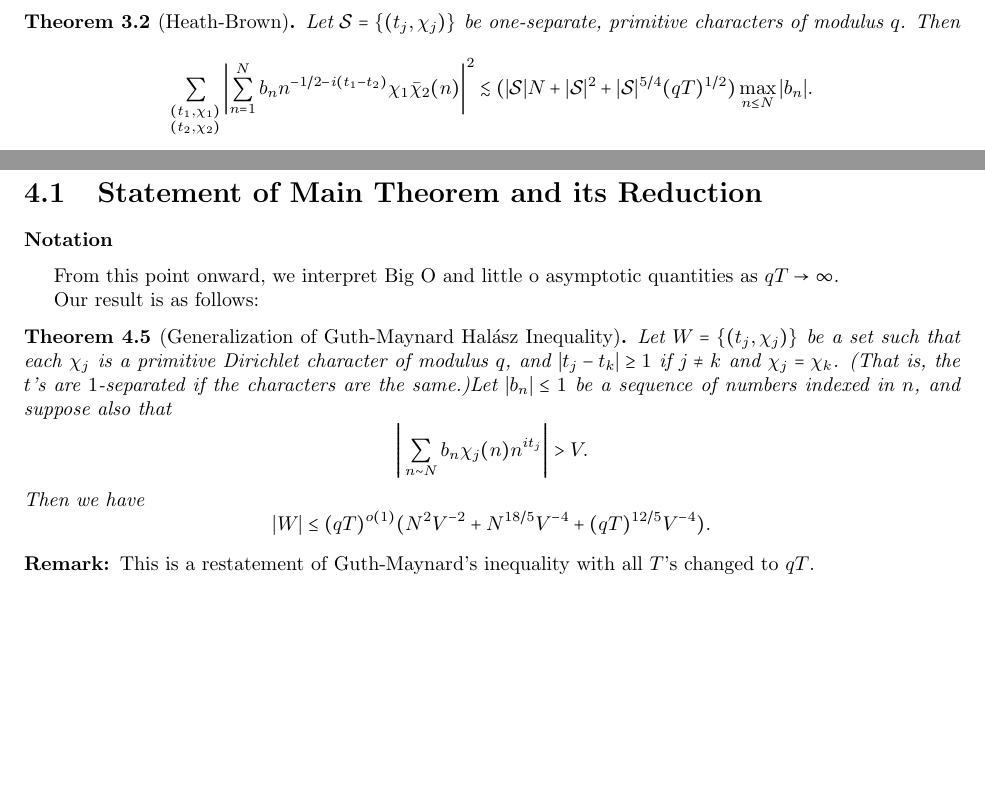
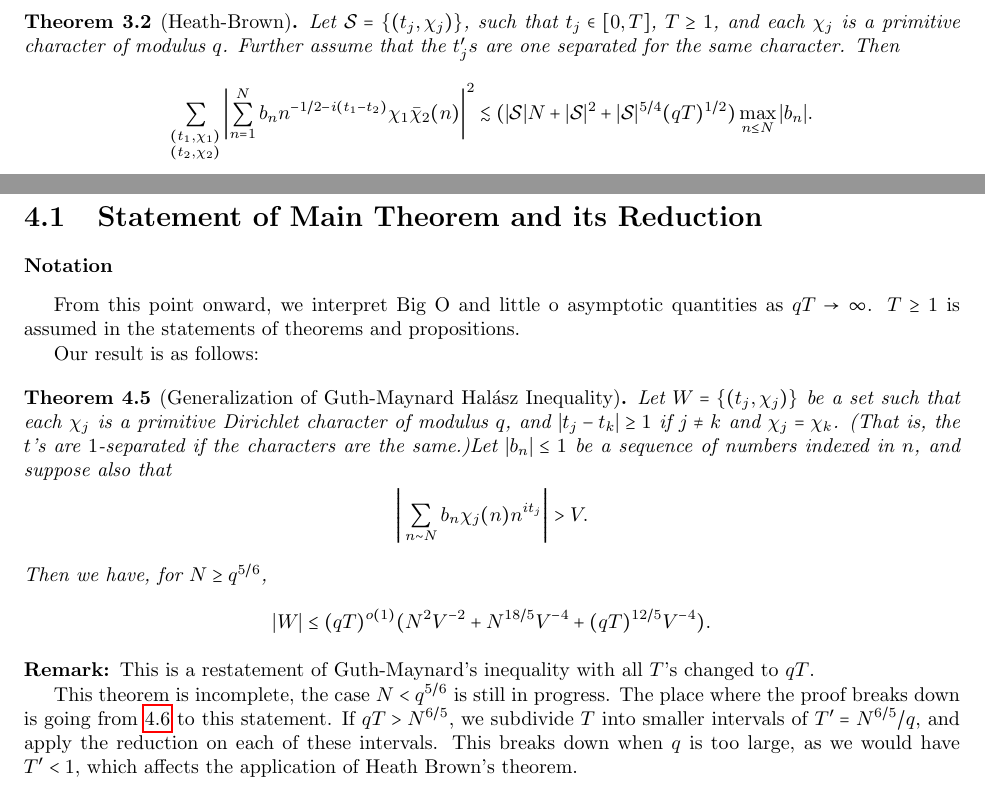
Before and after one commit to dbschi/Undergraduate_Thesis, a LaTeX thesis (Chi_Li_UG_Thesis.tex, which reads guth_maynard.tex, hybrid_new.tex): two parts of pages 21 and 31 of 59, joined at a grey line, cut so that both start at the same text, the shorter picture padded with empty space. Compiled offline with pdfLaTeX.

Commit message:
whatever i'll just submit this

```diff
--- a/guth_maynard.tex
+++ b/guth_maynard.tex
@@ -26,7 +26,7 @@ This new theorem, when applied in Huxley's proof in the previous chapter, gives
 The structure of the proof can be broken down as follows: We first notice that $|W|$ is bounded by the operator norm of a matrix $M$. This operator norm, using results from linear algebra, is bounded by the trace. Applying Poisson summation on the trace gives $4$ terms that are separately handled, which we will name $S_0$ to $S_3$. We will see that $S_0$ gives the `main term' that is consistent with the density hypothesis, $S_1$ is negligible, $S_2$ is bounded by a theorem by Heath-Brown, which we state below.
 \begin{theorem}[Heath-Brown]
     \label{heathbrown}
-    Let $\mathcal{S}=\{(t_j,\chi_j)\}$ be one-separate, primitive characters of modulus $q$. Then
+    Let $\mathcal{S}=\{(t_j,\chi_j)\}$, such that $t_j\in [0,T]$, $T\geq 1$, and each $\chi_j$ is a primitive character of modulus $q$. Further assume that the $t_j's$ are one separated for the same character. Then
     \[
         \sum_{\substack{(t_1,\chi_1)\\(t_2,\chi_2)}}\left|\sum_{n=1}^{N} b_n n^{-1/2 -i(t_1-t_2)}\chi_1\bar{\chi}_2(n)\right|^2 \lesssim  (|\mathcal{S}|N+ |\mathcal{S}|^2 + |\mathcal{S}|^{5/4}(qT)^{1/2}) \max_{n\leq N} |b_n|.
     \]
--- a/hybrid_new.tex
+++ b/hybrid_new.tex
@@ -57,19 +57,21 @@ We want to find a bound on $|W|$.
 \end{quotation}
 \section{Statement of Main Theorem and its Reduction}
 \subsubsection*{Notation}
-From this point onward, we interpret Big O and little o asymptotic quantities as $qT\to \infty$.
+From this point onward, we interpret Big O and little o asymptotic quantities as $qT\to \infty$. $T\geq 1$ is assumed in the statements of theorems and propositions.
 
 Our result is as follows:
 \begin{theorem}[Generalization of Guth-Maynard Hal\'asz Inequality]\label{incompletehybrid}
 	Let $W=\{(t_j,\chi_j)\}$ be a set such that each $\chi_j$ is a primitive Dirichlet character of modulus $q$, and $|t_j-t_k|\geq 1$ if $j\neq k$ and $\chi_j=\chi_k$. (That is, the $t$'s are $1$-separated if the characters are the same.)Let $|b_n|\leq 1$ be a sequence of numbers indexed in $n$, and suppose also that \[
 	\Bigg|\sum_{n\sim N} b_n\chi_j(n)n^{it_j} \Bigg|>V.
 	\]
-Then we have  \[
+Then we have, for $N\geq q^{5/6}$, \[
 	|W|\leq (qT)^{o(1)}(N^2V^{-2}+ N^{18/5}V^{-4}+(qT)^{12/5}V^{-4} ).
 	\]
 \end{theorem}
 \begin{remark}
 This is a restatement of Guth-Maynard's inequality with all $T$'s changed to $qT$.
+
+This theorem is incomplete, the case $N<q^{5/6}$ is still in progress. The place where the proof breaks down is going from \ref{mainthm} to this statement. If $qT>N^{6/5}$, we subdivide $T$ into smaller intervals of $T'=N^{6/5}/q$, and apply the reduction on each of these intervals. This breaks down when $q$ is too large, as we would have $T'< 1$, which affects the application of Heath Brown's theorem.
 \end{remark}
 \begin{proposition}[Reduction of Main Theorem]\label{mainthm}
     Let $W=\{(t_j,\chi_j)\}$ be a set such that each $\chi_j$ is a primitive Dirichlet character of modulus $q$, and $t_j\in[0,T]$. Further assume that $|t_j-t_k|\geq (qT)^\epsilon$ if $j\neq k$ and $\chi_j=\chi_k$. Let $|b_n|\leq 1$ be a sequence of numbers indexed in $n$, $\omega$ be a smooth bump function that equals $1$ on $[6/5,9/5]$ and has support in $[1,2]$ (thus $\omega^{(A)}\ll_A 1$ for all $A$). Let $V=N^{\sigma}$, where $[7/10,8/10]$, and $N=(qT)^{5/6}$. Suppose also that \[
```
Also changed, not shown: Chi_Li_UG_Thesis.pdf.
